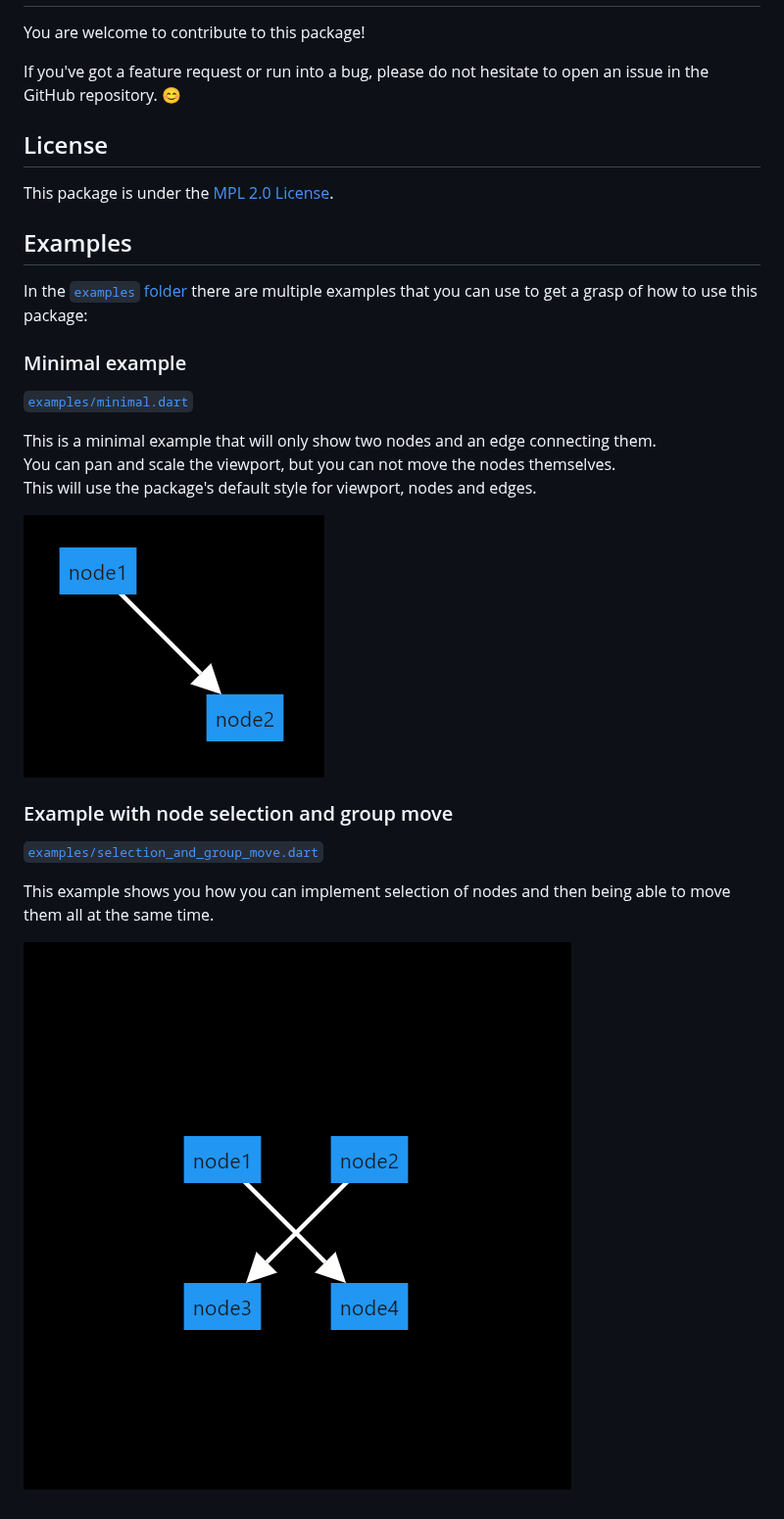
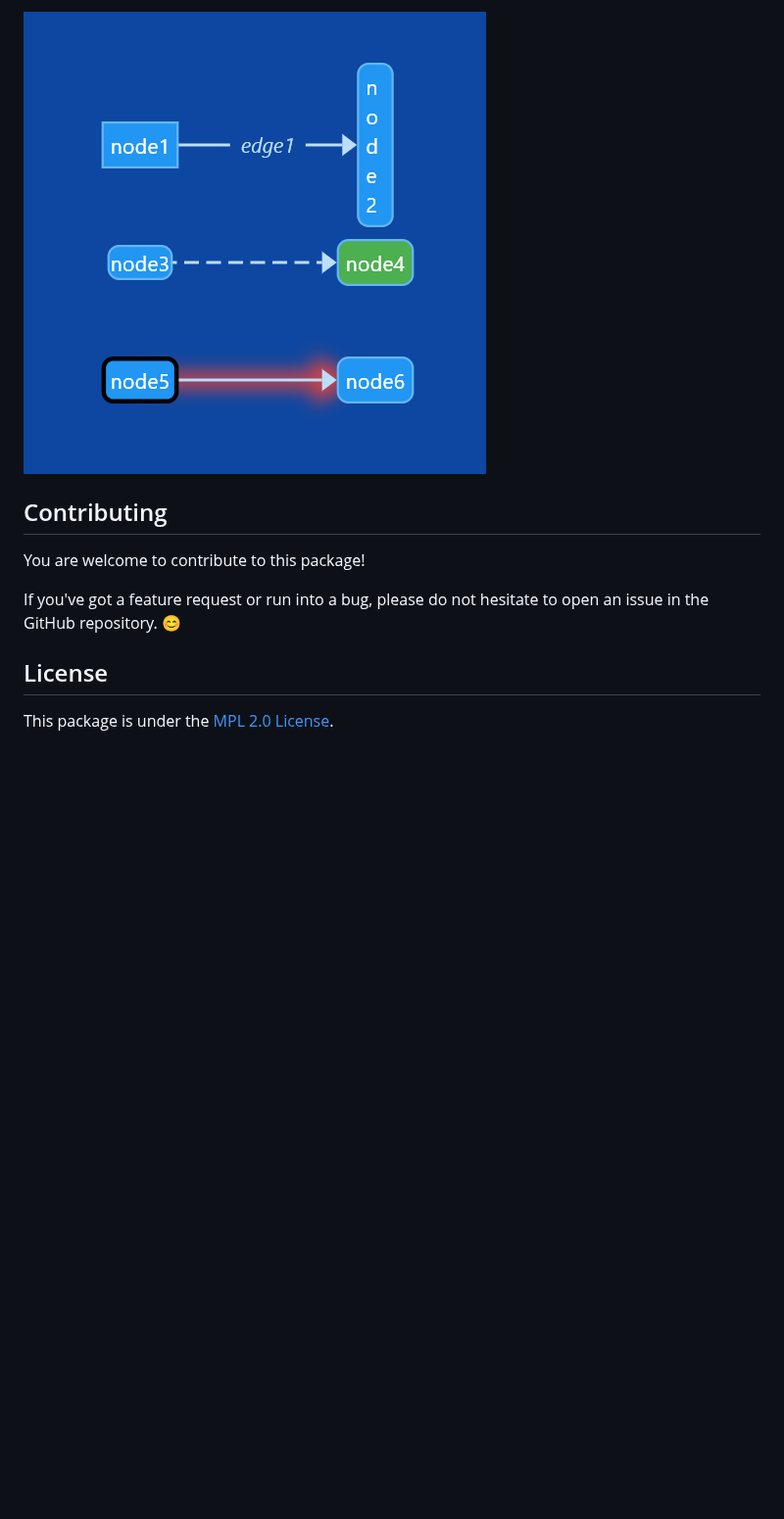
Before and after one commit to JannikWinter/interactive_graph_view, a Markdown page: README.md, the part around one of its changes. Shown at 98% size. Drawn GitHub-style; pictures changed too: images/examples/styling_and_themes.png (added); blank space fills up the shorter version.

Commit message:
add styling example, update readme

```diff
--- a/README.md
+++ b/README.md
@@ -149,3 +176,6 @@ class _GraphViewExampleHomePageState extends State<GraphViewExampleHomePage> {
+![Styling and themes example image](images/examples/styling_and_themes.png "Styling and themes example")
+
+## Contributing
 
 You are welcome to contribute to this package!
 
@@ -154,25 +184,3 @@ If you've got a feature request or run into a bug, please do not hesitate to ope
 ## License
 
 This package is under the [MPL 2.0 License](https://www.mozilla.org/en-US/MPL/2.0/).
-
-## Examples
-
-In the [`examples` folder](examples/) there are multiple examples that you can use to get a grasp of how to use this package:
-
-### Minimal example
-
-[`examples/minimal.dart`](examples/minimal.dart)
-
-This is a minimal example that will only show two nodes and an edge connecting them.
-You can pan and scale the viewport, but you can not move the nodes themselves.
-This will use the package's default style for viewport, nodes and edges.
-
-![Minimal example image](images/example_minimal.png "Minimal example")
-
-### Example with node selection and group move
-
-[`examples/selection_and_group_move.dart`](examples/selection_and_group_move.dart)
-
-This example shows you how you can implement selection of nodes and then being able to move them all at the same time.
-
-![Selection and group move example animation](images/selection_and_group_move.gif "Selection and group move example")
```
Also changed, not shown: other parts of README.md (+28 -1 lines), images/examples/minimal.png (renamed from images/example_minimal.png), images/examples/selection_and_group_move.gif (renamed from images/selection_and_group_move.gif), 1 other file.
